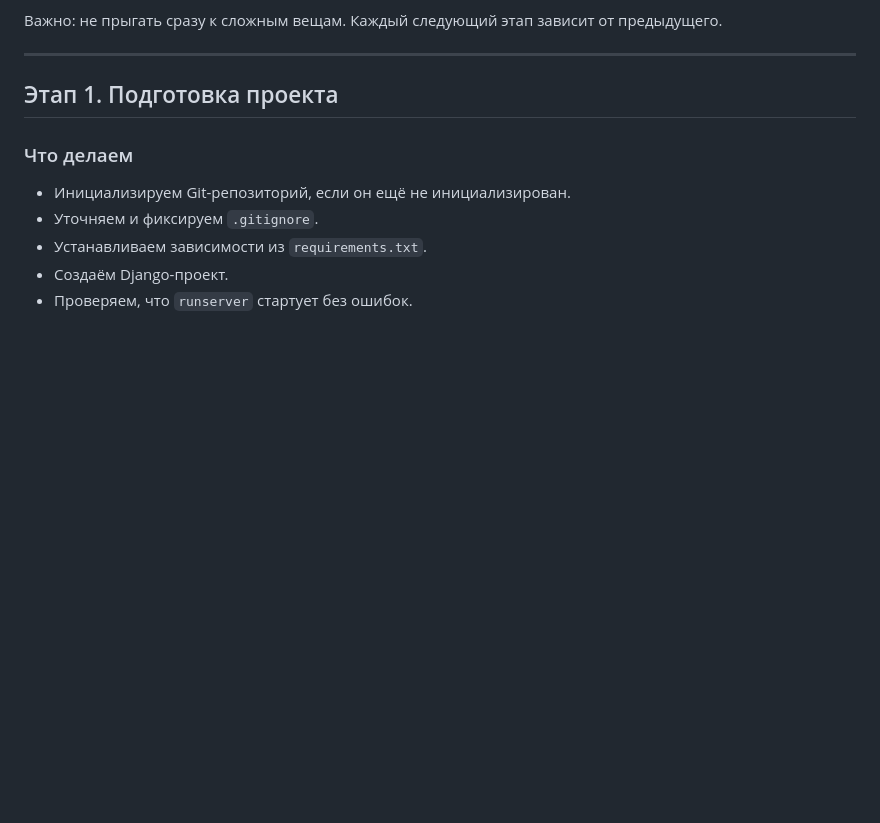
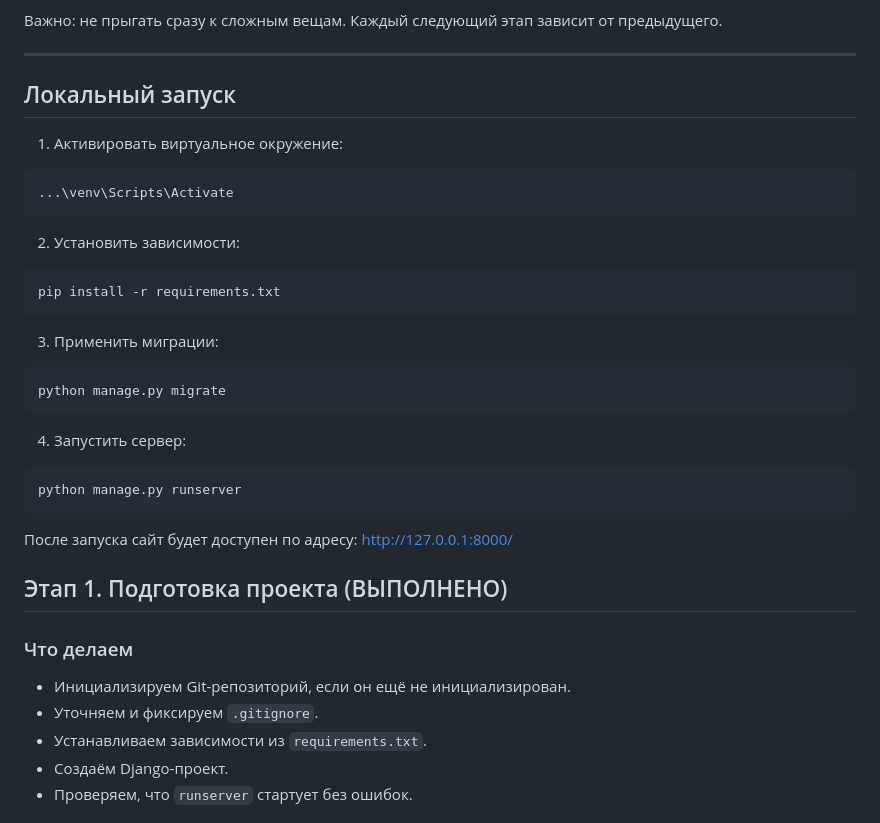
Before and after one commit to BabyninAleks-Zi/BakeCake-layout, a Markdown page: README.md, the part around the change. Drawn GitHub-style; blank space fills up the shorter version.

Commit message:
Обновил README.md

````diff
--- a/README.md
+++ b/README.md
@@ -50,7 +50,27 @@
 
 ---
 
-## Этап 1. Подготовка проекта
+## Локальный запуск
+
+1. Активировать виртуальное окружение:
+```powershell
+...\venv\Scripts\Activate
+```
+2. Установить зависимости:
+```powershell
+pip install -r requirements.txt
+```
+3. Применить миграции:
+```powershell
+python manage.py migrate
+```
+4. Запустить сервер:
+```powershell
+python manage.py runserver
+```
+После запуска сайт будет доступен по адресу: http://127.0.0.1:8000/
+
+## Этап 1. Подготовка проекта (ВЫПОЛНЕНО)
 
 ### Что делаем
 
````
